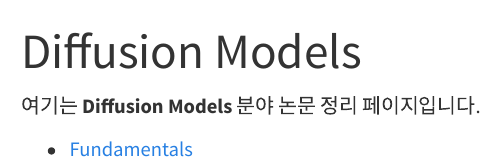
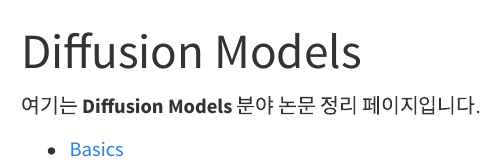
Before and after one commit to junhyun-nam/blog, a Quarto document (posts/category-diffusion.qmd): the page in a window 1100 px wide, from its top. Rendered offline with R 4.5, knitr and Pandoc in place of Quarto, with nearby package versions; menus at the side of the page are left out.

Commit message:
Update category-diffusion.qmd

```diff
--- a/posts/category-diffusion.qmd
+++ b/posts/category-diffusion.qmd
@@ -4,4 +4,4 @@ title: "Diffusion Models"
 
 여기는 **Diffusion Models** 분야 논문 정리 페이지입니다.
 
-- [Fundamentals](2025-08-08-diffusion-fundamentals.qmd)
+- [Basics](2025-08-08-diffusion-basics.qmd)
```
